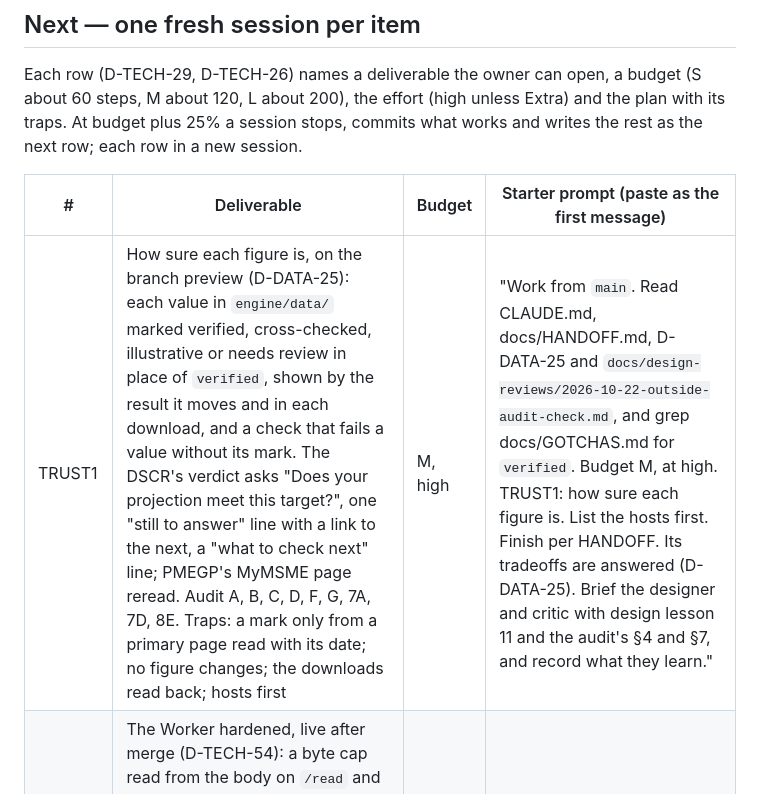
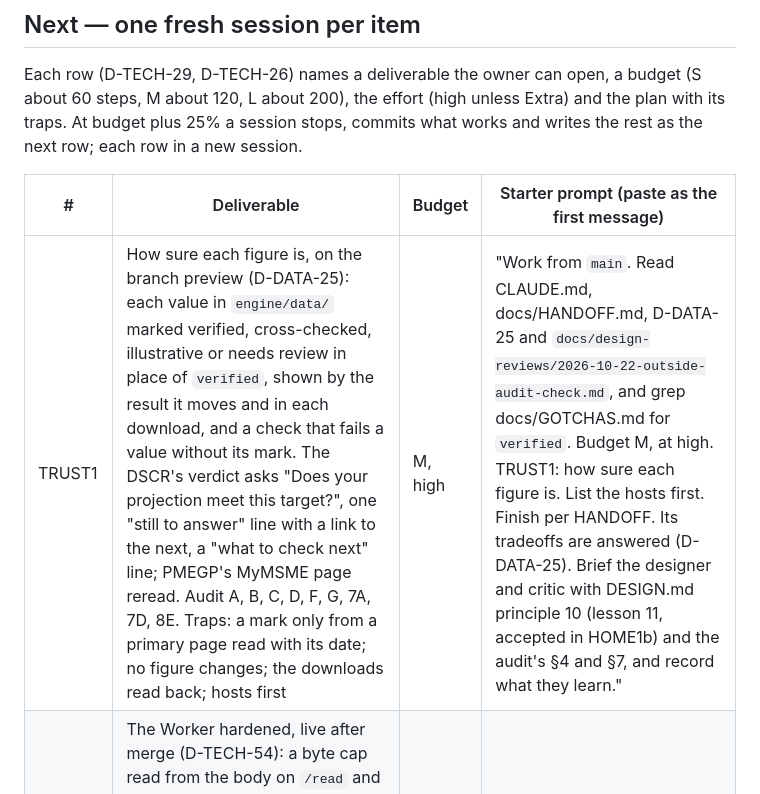
Before and after one commit to rsplenum/Finance_tools, a Markdown page: docs/HANDOFF.md, the part around the change. Drawn GitHub-style.

Commit message:
HANDOFF: TRUST1's prompt names DESIGN's principle 10, where lesson 11 now lives
Co-Authored-By: Claude Opus 5.5 <noreply@anthropic.com>
Claude-Session: https://claude.ai/code/session_01DyeX7t5o4fcDF4v5JSbwD4

```diff
--- a/docs/HANDOFF.md
+++ b/docs/HANDOFF.md
@@ -11,7 +11,7 @@ Each row (D-TECH-29, D-TECH-26) names a deliverable the owner can open, a budget
 
 | # | Deliverable | Budget | Starter prompt (paste as the first message) |
 |---|---|---|---|
-| TRUST1 | How sure each figure is, on the branch preview (D-DATA-25): each value in `engine/data/` marked verified, cross-checked, illustrative or needs review in place of `verified`, shown by the result it moves and in each download, and a check that fails a value without its mark. The DSCR's verdict asks "Does your projection meet this target?", one "still to answer" line with a link to the next, a "what to check next" line; PMEGP's MyMSME page reread. Audit A, B, C, D, F, G, 7A, 7D, 8E. Traps: a mark only from a primary page read with its date; no figure changes; the downloads read back; hosts first | M, high | "Work from `main`. Read CLAUDE.md, docs/HANDOFF.md, D-DATA-25 and `docs/design-reviews/2026-10-22-outside-audit-check.md`, and grep docs/GOTCHAS.md for `verified`. Budget M, at high. TRUST1: how sure each figure is. List the hosts first. Finish per HANDOFF. Its tradeoffs are answered (D-DATA-25). Brief the designer and critic with design lesson 11 and the audit's §4 and §7, and record what they learn." |
+| TRUST1 | How sure each figure is, on the branch preview (D-DATA-25): each value in `engine/data/` marked verified, cross-checked, illustrative or needs review in place of `verified`, shown by the result it moves and in each download, and a check that fails a value without its mark. The DSCR's verdict asks "Does your projection meet this target?", one "still to answer" line with a link to the next, a "what to check next" line; PMEGP's MyMSME page reread. Audit A, B, C, D, F, G, 7A, 7D, 8E. Traps: a mark only from a primary page read with its date; no figure changes; the downloads read back; hosts first | M, high | "Work from `main`. Read CLAUDE.md, docs/HANDOFF.md, D-DATA-25 and `docs/design-reviews/2026-10-22-outside-audit-check.md`, and grep docs/GOTCHAS.md for `verified`. Budget M, at high. TRUST1: how sure each figure is. List the hosts first. Finish per HANDOFF. Its tradeoffs are answered (D-DATA-25). Brief the designer and critic with DESIGN.md principle 10 (lesson 11, accepted in HOME1b) and the audit's §4 and §7, and record what they learn." |
 | SEC1 | The Worker hardened, live after merge (D-TECH-54): a byte cap read from the body on `/read` and `/draft`, the AI's answer checked against its shape on the server, `/api/e` capped, Node pinned at 22.19 or later. Audit S1, S2, S3, S5. Traps: a test per refusal (no header, a lying one, a bad answer, a burst); the privacy page says what the cap keeps; `docs/CLOUDFLARE.md` for the deploy | S, high | as TRUST1's, with D-TECH-54, grep `Worker` and `caps`, budget S, "SEC1: harden the Worker"; its tradeoffs are answered (D-TECH-54) |
 | NUM1 | Indian numbering: lakh and crore only in headings, verdicts and home's intros, worked out by the engine (a formatter, tested twice); full figures wherever a lender reads, as today; "Rs." kept. Traps: `money-maths-checks`; the rounding stated beside the figure; the downloads read back unchanged | S, high | "Work from `main`. Read CLAUDE.md, docs/HANDOFF.md and D-UX-115, and grep docs/GOTCHAS.md for `format`. Budget S, at high. NUM1: Indian numbering. Finish per HANDOFF." |
 | DTR1 | `docs/design-reviews/<date>-team.md`: the design team's worth and work (D-UX-116): what each agent produced since DT1, what the owner later undid, why the reviews passed home's repetition (design lesson 11), and per agent keep, change (brief, checks, model) or retire, with tradeoffs. Traps: evidence from git log, `docs/DESIGN-LESSONS.md` and `docs/design-reviews/`, never an agent's account of itself | M, high | "Work from `main`. Read CLAUDE.md, docs/HANDOFF.md, D-UX-116 and `.claude/agents/`. Budget M, at high. DTR1: review the design team. Finish per HANDOFF." |
```
